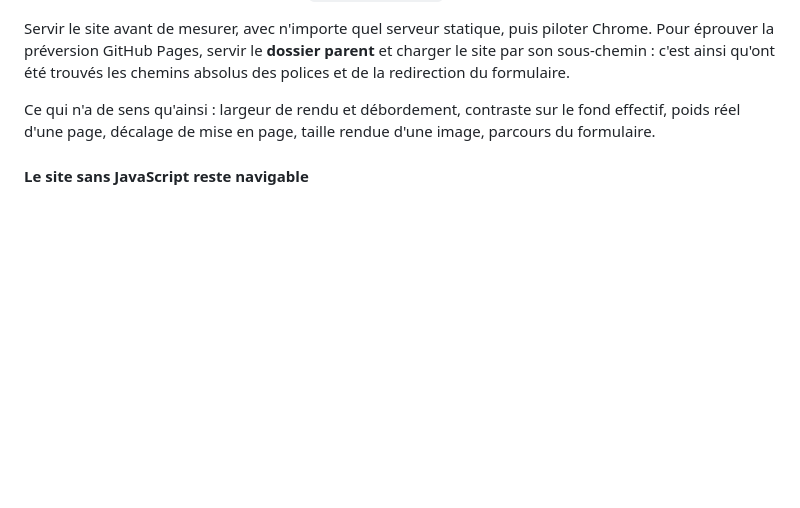
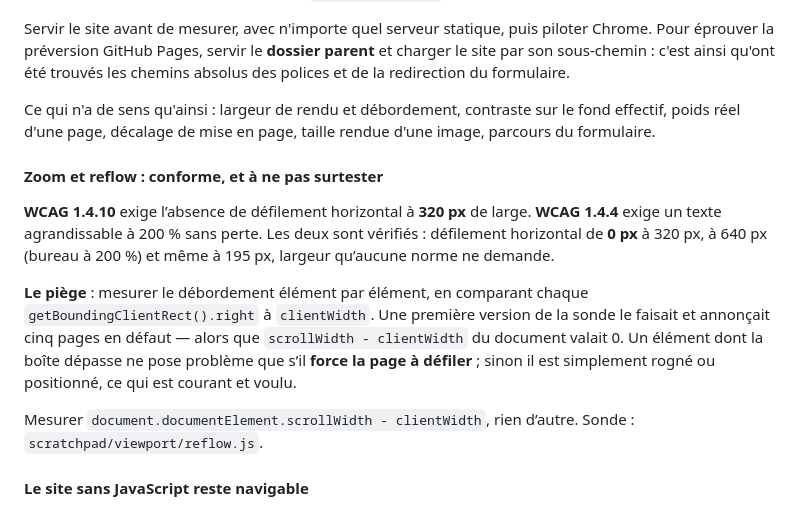
Before and after one commit to 875811543/5423154485, a Markdown page: AGENTS.md, the part around the change. Drawn GitHub-style; blank space fills up the shorter version.

Commit message:
Etablit la conformite au zoom et au reflow, et le piege de la mesure
Deux criteres d'accessibilite jamais eprouves, qui comptent pour une
clientele agee : WCAG 1.4.10 demande l'absence de defilement horizontal a
320 px de large, WCAG 1.4.4 un texte agrandissable a 200 % sans perte.

Les deux passent. Defilement horizontal de 0 px a 320 px, a 640 px — ce que
donne un bureau zoome a 200 % — et meme a 195 px, largeur qu'aucune norme
n'exige. Les liens telephoniques restent visibles partout, cinq a huit selon
les pages.

Quatorzieme artefact du jour, et il valait la peine d'etre demele : ma
premiere sonde annoncait cinq pages en defaut. Elle comparait le bord droit
de chaque element a la largeur du conteneur, alors que scrollWidth moins
clientWidth du document valait zero. Un element dont la boite depasse ne
pose probleme que s'il force la page a defiler ; sinon il est simplement
rogne ou positionne, ce qui est courant et voulu.

Le second piege, plus discret, etait de tester a 195 px en croyant appliquer
la norme. 320 px est la largeur normative, pas « n'importe quel telephone a
200 % ». Une sonde plus severe que la norme fabrique des defauts.

Les deux sont consignes dans AGENTS.md avec la seule mesure qui vaille.

Co-Authored-By: Claude Opus 5 <noreply@anthropic.com>

```diff
--- a/AGENTS.md
+++ b/AGENTS.md
@@ -634,6 +634,23 @@ Ce qui n'a de sens qu'ainsi : largeur de rendu et débordement, contraste sur le
 fond effectif, poids réel d'une page, décalage de mise en page, taille rendue
 d'une image, parcours du formulaire.
 
+#### Zoom et reflow : conforme, et à ne pas surtester
+
+**WCAG 1.4.10** exige l’absence de défilement horizontal à **320 px** de
+large. **WCAG 1.4.4** exige un texte agrandissable à 200 % sans perte. Les
+deux sont vérifiés : défilement horizontal de **0 px** à 320 px, à 640 px
+(bureau à 200 %) et même à 195 px, largeur qu’aucune norme ne demande.
+
+**Le piège** : mesurer le débordement élément par élément, en comparant
+chaque `getBoundingClientRect().right` à `clientWidth`. Une première version
+de la sonde le faisait et annonçait cinq pages en défaut — alors que
+`scrollWidth - clientWidth` du document valait 0. Un élément dont la boîte
+dépasse ne pose problème que s’il **force la page à défiler** ; sinon il est
+simplement rogné ou positionné, ce qui est courant et voulu.
+
+Mesurer `document.documentElement.scrollWidth - clientWidth`, rien d’autre.
+Sonde : `scratchpad/viewport/reflow.js`.
+
 #### Le site sans JavaScript reste navigable
 
 Vérifié sur cinq pages, à 390 px, moteur JS coupé : **35 à 62 liens restent
```
